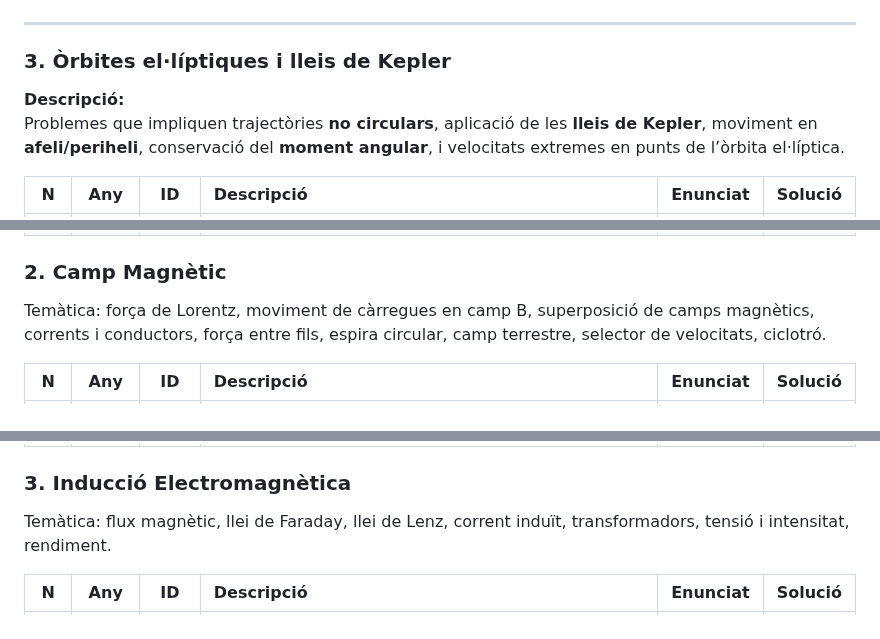
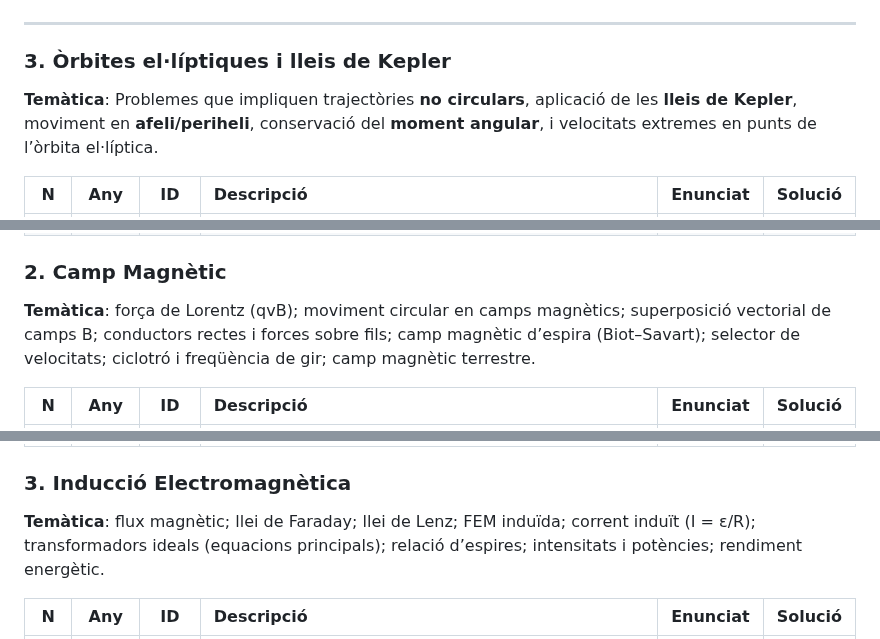
Before and after one commit to jluque4/FQ, a Markdown page: md/pau.md, 3 parts joined by grey strips. Rendered like a GitHub page.

```diff
--- a/md/pau.md
+++ b/md/pau.md
@@ -89,8 +87,7 @@ Problemes on l’objectiu principal és treballar amb **energia mecànica orbita
 
 ### 3. Òrbites el·líptiques i lleis de Kepler
 
-**Descripció:**
-Problemes que impliquen trajectòries **no circulars**, aplicació de les **lleis de Kepler**, moviment en **afeli/periheli**, conservació del **moment angular**, i velocitats extremes en punts de l’òrbita el·líptica.
+**Temàtica**: Problemes que impliquen trajectòries **no circulars**, aplicació de les **lleis de Kepler**, moviment en **afeli/periheli**, conservació del **moment angular**, i velocitats extremes en punts de l’òrbita el·líptica.
 
 | N | Any | ID | Descripció | Enunciat | Solució |
 |--|--|--|:---|:--:|:--:|
@@ -215,7 +212,7 @@ Temàtica: energia i potencial elèctric, força electrostàtica, superposició
 
 ### 2. Camp Magnètic
 
-Temàtica: força de Lorentz, moviment de càrregues en camp B, superposició de camps magnètics, corrents i conductors, força entre fils, espira circular, camp terrestre, selector de velocitats, ciclotró.
+**Temàtica**: força de Lorentz (qvB); moviment circular en camps magnètics; superposició vectorial de camps B; conductors rectes i forces sobre fils; camp magnètic d’espira (Biot–Savart); selector de velocitats; ciclotró i freqüència de gir; camp magnètic terrestre.
 
 | N | Any | ID | Descripció | Enunciat | Solució |
 |--|--|--|:---|:--:|:--:|
@@ -267,7 +264,7 @@ Temàtica: força de Lorentz, moviment de càrregues en camp B, superposició de
 
 ### 3. Inducció Electromagnètica
 
-Temàtica: flux magnètic, llei de Faraday, llei de Lenz, corrent induït, transformadors, tensió i intensitat, rendiment.
+**Temàtica**: flux magnètic; llei de Faraday; llei de Lenz; FEM induïda; corrent induït (I = ε/R); transformadors ideals (equacions principals); relació d’espires; intensitats i potències; rendiment energètic.
 
 | N | Any | ID | Descripció | Enunciat | Solució |
 |--|--|--|:---|:--:|:--:|
```
Also changed, not shown: other parts of md/pau.md (+16 -18 lines).
